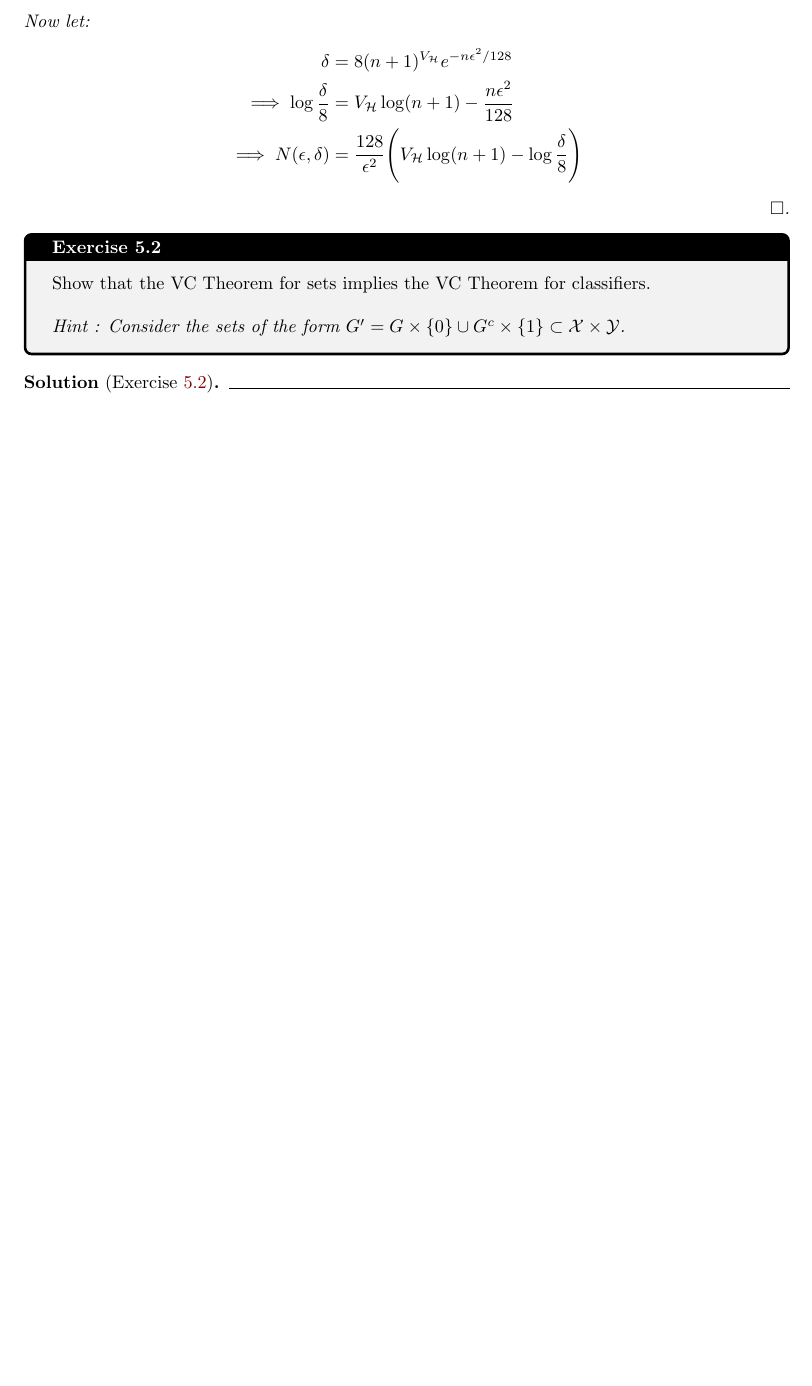
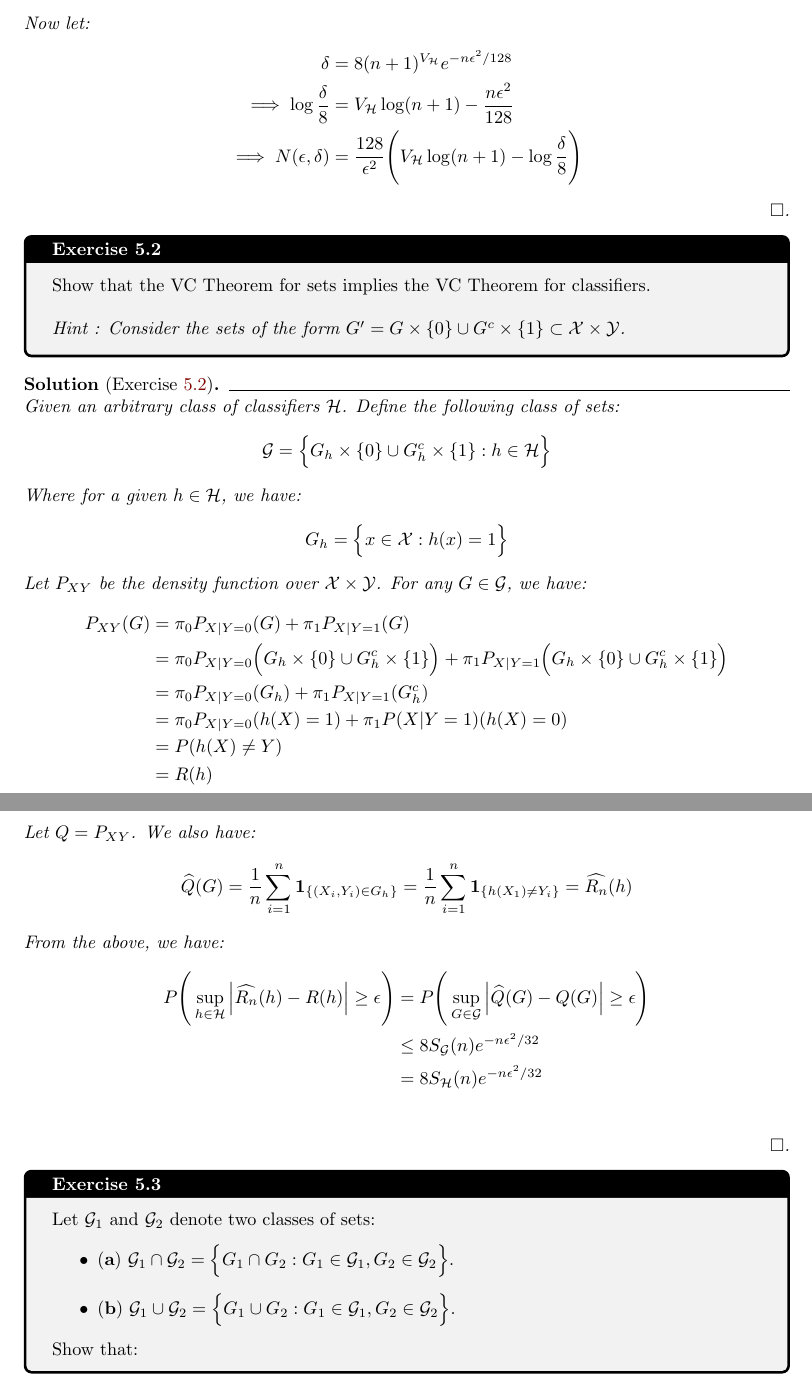
Before and after one commit to hieubkvn123/-NOTES-Statistical-Learning-Theory, a LaTeX document (main.tex, which reads sections/main/exercises/chap5_exercises.tex, sections/settings/commands.tex): part of page 41 of 48 before the commit and two parts of pages 41 and 42 of 49 after it, the two joined at a grey line, cut so that both start at the same text, the shorter picture padded with empty space. Compiled offline with pdfLaTeX.

Commit message:
Checkpoint

```diff
--- a/sections/main/exercises/chap5_exercises.tex
+++ b/sections/main/exercises/chap5_exercises.tex
@@ -36,5 +36,56 @@
 \end{exercise}
 
 \begin{solution*}[Exercise \ref{ex:exercise_5.2}]
+    Given an arbitrary class of classifiers $\Hf$. Define the following class of sets:
+    \begin{align*}
+        \mathcal{G} = \bigCurl{
+            G_h \times \{0\} \cup G_h^c \times \{1\} : h \in \Hf
+        }
+    \end{align*}
 
+    \noindent Where for a given $h\in\Hf$, we have:
+    \begin{align*}
+        G_h = \bigCurl{
+            x \in \X : h(x) = 1
+        }
+    \end{align*}
+
+    \noindent Let $P_{XY}$ be the density function over $\X\times\Y$. For any $G\in\mathcal{G}$, we have:
+    \begin{align*}
+        P_{XY}(G) &= \pi_0P_{X|Y=0}(G) + \pi_1P_{X|Y=1}(G) \\
+            &= \pi_0P_{X|Y=0}\Big(G_h \times \{0\} \cup G_h^c \times \{1\}\Big)
+                + \pi_1P_{X|Y=1}\Big(G_h \times \{0\} \cup G_h^c \times \{1\}\Big) \\
+            &= \pi_0P_{X|Y=0}(G_h) + \pi_1P_{X|Y=1}(G_h^c) \\
+            &= \pi_0P_{X|Y=0}(h(X)=1) + \pi_1P(X|Y=1)(h(X)=0) \\
+            &= P(h(X) \ne Y) \\
+            &= R(h)
+    \end{align*}
+
+    \noindent Let $Q=P_{XY}$. We also have:
+    \begin{align*}
+        \widehat{Q}(G) = \frac{1}{n}\sum_{i=1}^n \1{(X_i, Y_i) \in G_h} = \frac{1}{n}\sum_{i=1}^n \1{h(X_1)\ne Y_i} = \widehat{R_n}(h)
+    \end{align*}
+
+
+    \noindent From the above, we have:
+    \begin{align*}
+        P\biggRound{
+            \sup_{h\in\mathcal{H}} \bigAbs{ \widehat{R_n}(h) - R(h) } \ge \epsilon
+        }
+        &= P\biggRound{
+            \sup_{G\in\mathcal{G}} \bigAbs{ \widehat{Q}(G) - Q(G) } \ge \epsilon
+        } \\
+        &\le 8S_\mathcal{G}(n)e^{-n\epsilon^2/32} \\
+        &=   8S_\mathcal{H}(n)e^{-n\epsilon^2/32} \\
+    \end{align*}
 \end{solution*}
+
+\begin{exercise}{}{exercise_5.3}
+    Let $\G_1$ and $\G_2$ denote two classes of sets:
+    \begin{itemize}
+        \item ${\bf (a)}$ $\G_1 \cap \G_2=\bigCurl{G_1\cap G_2: G_1\in\G_1, G_2 \in\G_2}$.
+        \item ${\bf (b)}$ $\G_1 \cup \G_2=\bigCurl{G_1\cup G_2: G_1\in\G_1, G_2 \in\G_2}$.
+    \end{itemize}
+
+    Show that:
+\end{exercise}
--- a/sections/settings/commands.tex
+++ b/sections/settings/commands.tex
@@ -185,3 +185,4 @@
 
 % Others
 \newcommand{\F}{\mathcal{F}}
+\newcommand{\G}{\mathcal{G}}
```
Also changed, not shown: output/main.pdf, 1 other file.
